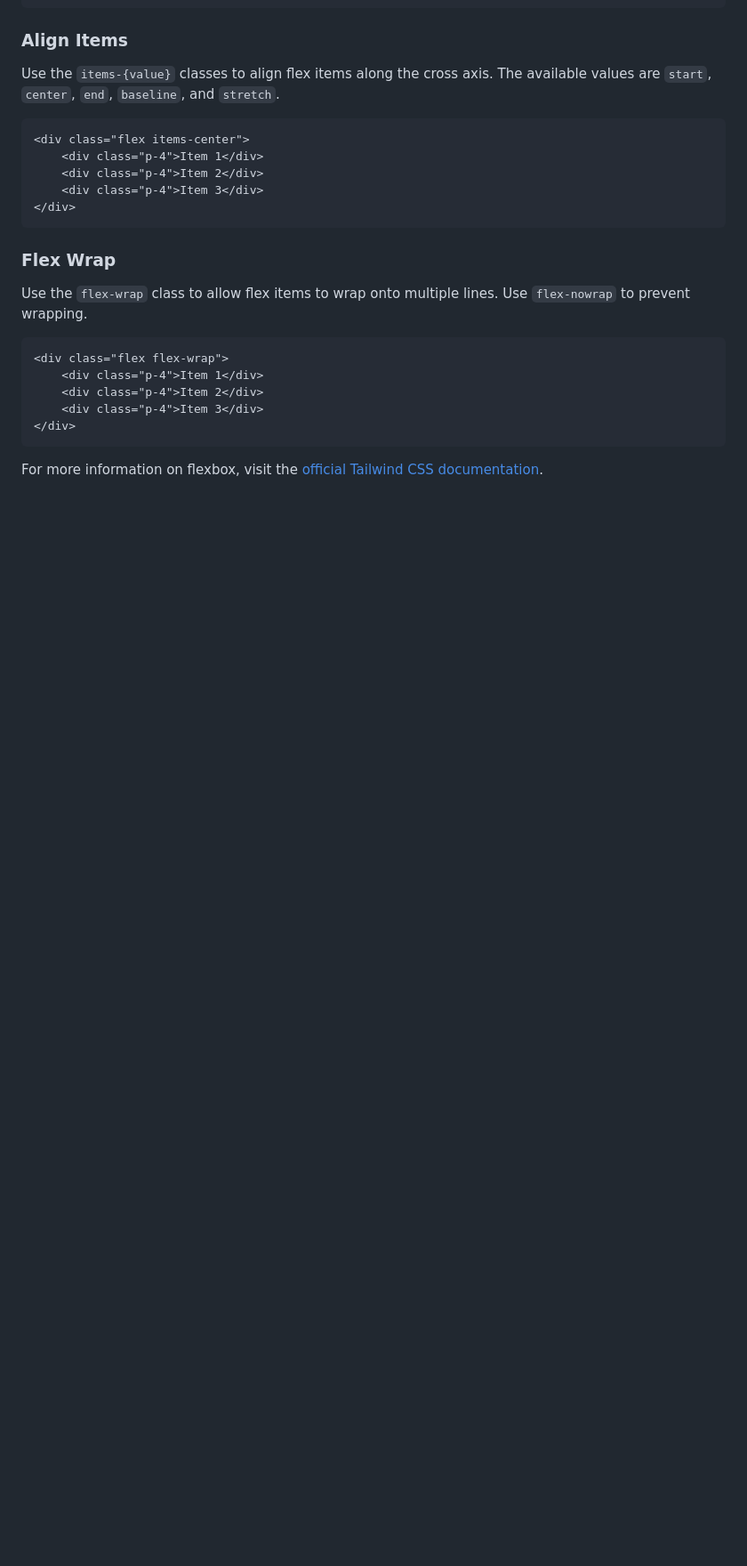
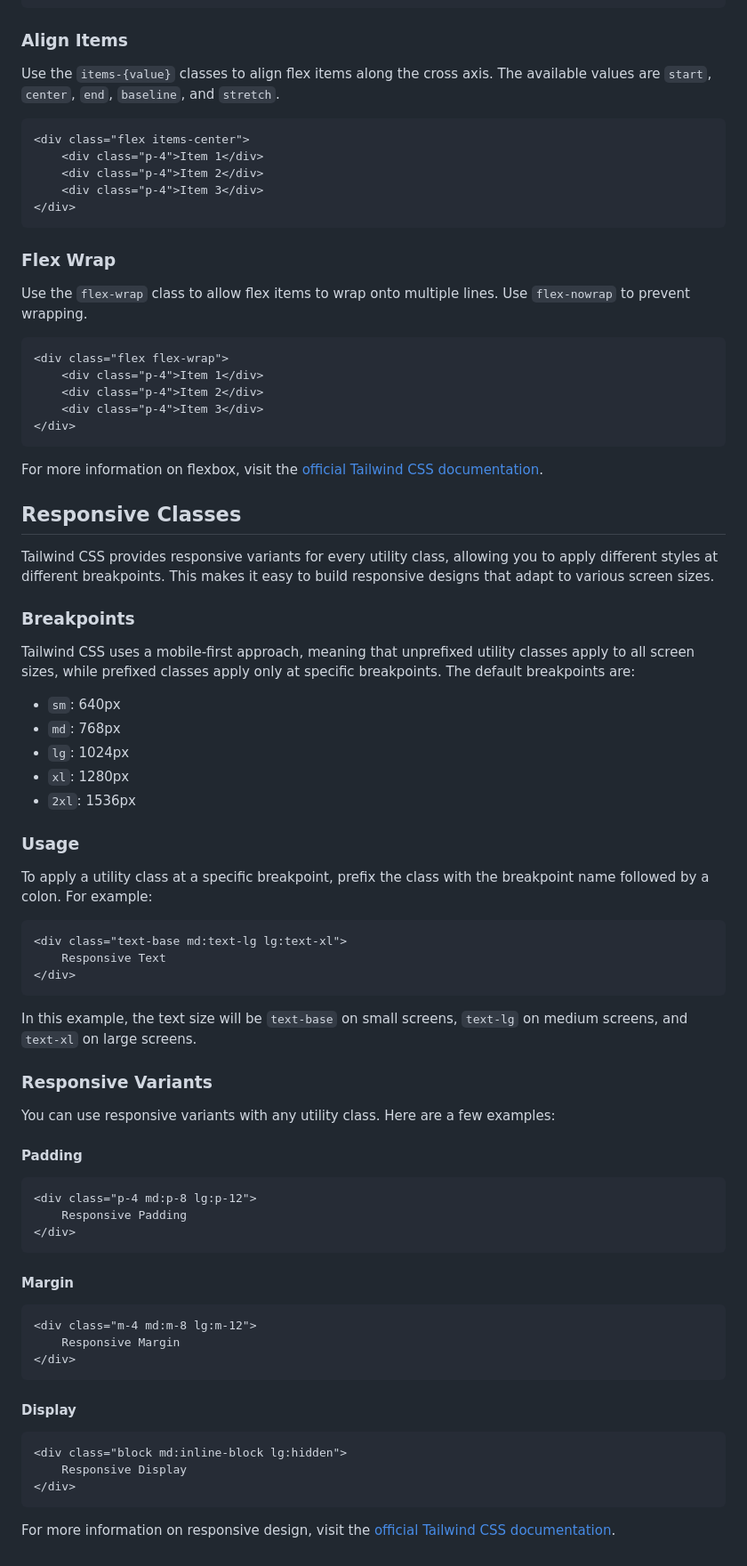
Before and after one commit to mayurcoding/tailwindcss, a Markdown page: readme.md, the part around the change. Shown: that part at 89% size. Rendered like a GitHub page; blank space fills up the shorter version.

Commit message:
resposive classes

````diff
--- a/readme.md
+++ b/readme.md
@@ -596,3 +596,50 @@ Use the `flex-wrap` class to allow flex items to wrap onto multiple lines. Use `
 ```
 
 For more information on flexbox, visit the [official Tailwind CSS documentation](https://tailwindcss.com/docs/flexbox).
+
+## Responsive Classes
+
+Tailwind CSS provides responsive variants for every utility class, allowing you to apply different styles at different breakpoints. This makes it easy to build responsive designs that adapt to various screen sizes.
+
+### Breakpoints
+Tailwind CSS uses a mobile-first approach, meaning that unprefixed utility classes apply to all screen sizes, while prefixed classes apply only at specific breakpoints. The default breakpoints are:
+- `sm`: 640px
+- `md`: 768px
+- `lg`: 1024px
+- `xl`: 1280px
+- `2xl`: 1536px
+
+### Usage
+To apply a utility class at a specific breakpoint, prefix the class with the breakpoint name followed by a colon. For example:
+```html
+<div class="text-base md:text-lg lg:text-xl">
+    Responsive Text
+</div>
+```
+In this example, the text size will be `text-base` on small screens, `text-lg` on medium screens, and `text-xl` on large screens.
+
+### Responsive Variants
+You can use responsive variants with any utility class. Here are a few examples:
+
+#### Padding
+```html
+<div class="p-4 md:p-8 lg:p-12">
+    Responsive Padding
+</div>
+```
+
+#### Margin
+```html
+<div class="m-4 md:m-8 lg:m-12">
+    Responsive Margin
+</div>
+```
+
+#### Display
+```html
+<div class="block md:inline-block lg:hidden">
+    Responsive Display
+</div>
+```
+
+For more information on responsive design, visit the [official Tailwind CSS documentation](https://tailwindcss.com/docs/responsive-design).
````
